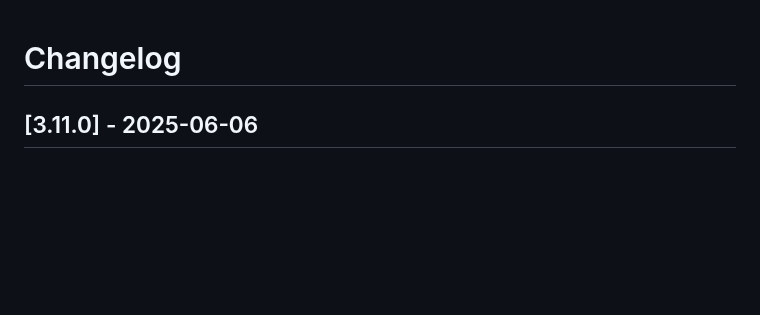
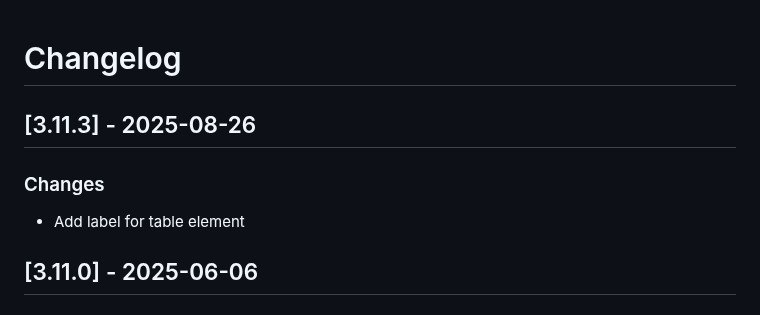
Before and after one commit to jobsta/reportbro-designer, a Markdown page: CHANGELOG.md, the part around the change. Rendered like a GitHub page; blank space fills up the shorter version.

Commit message:
Update changelog

```diff
--- a/CHANGELOG.md
+++ b/CHANGELOG.md
@@ -1,4 +1,9 @@
 # Changelog
+
+## [3.11.3] - 2025-08-26
+
+### Changes
+* Add label for table element
 
 ## [3.11.0] - 2025-06-06
 
```
